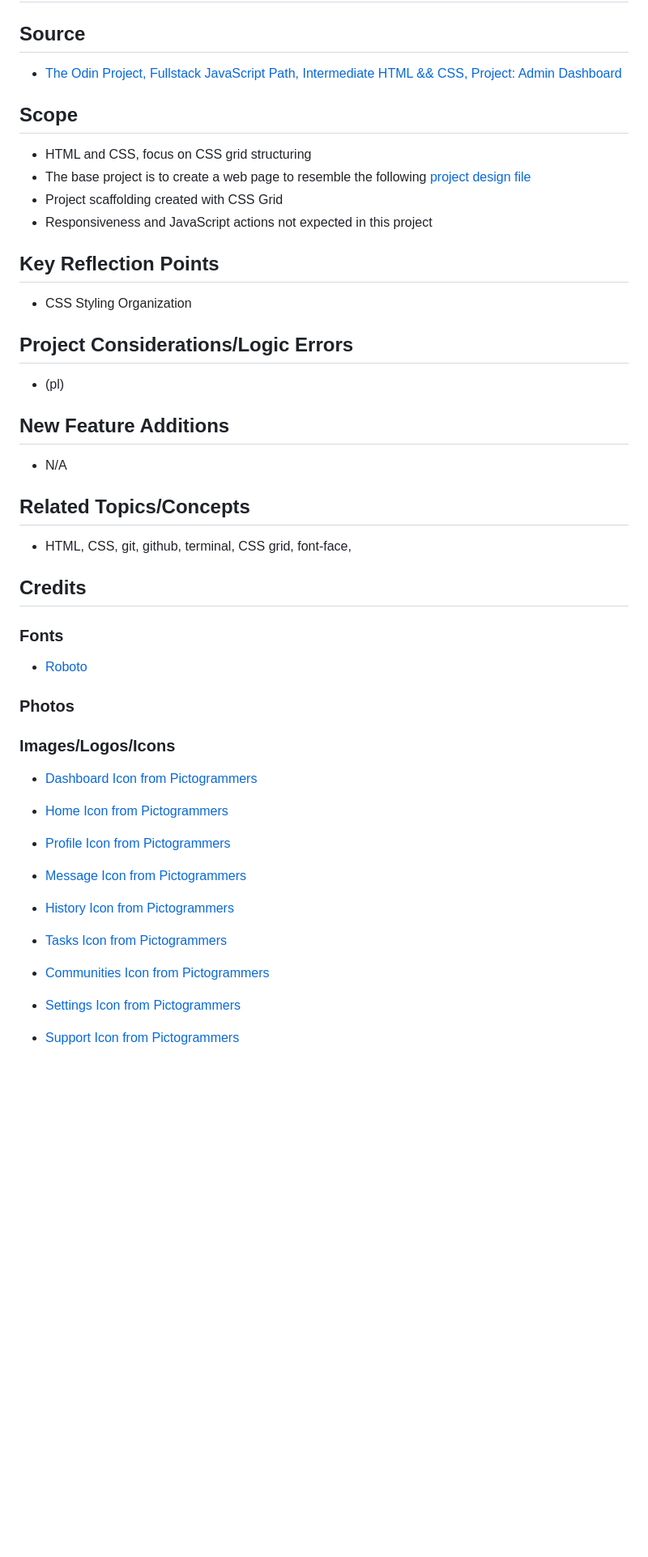
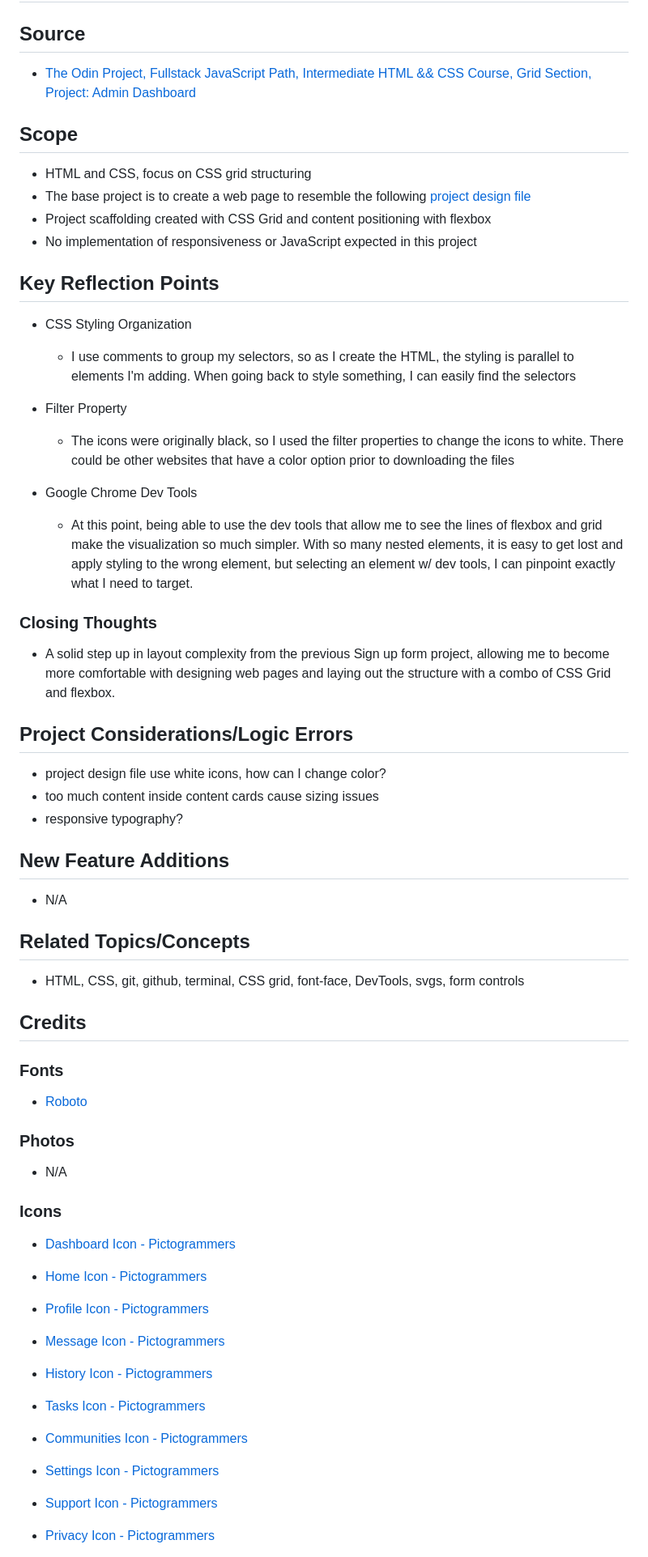
Before and after one commit to PaleCoder777/odin_admin-dashboard, a Markdown page: README.md, the part around one of its changes. Shown at 81% size. Rendered like a GitHub page; blank space fills up the shorter version.

Commit message:
Update reflection

```diff
--- a/README.md
+++ b/README.md
@@ -1,22 +1,34 @@
 # Int. HTML && CSS Project: Admin Dashboard
 
 ## Source
-- [The Odin Project, Fullstack JavaScript Path, Intermediate HTML && CSS, Project: Admin Dashboard](https://www.theodinproject.com/lessons/node-path-intermediate-html-and-css-admin-dashboard)
+- [The Odin Project, Fullstack JavaScript Path, Intermediate HTML && CSS Course, Grid Section, Project: Admin Dashboard](https://www.theodinproject.com/lessons/node-path-intermediate-html-and-css-admin-dashboard)
 
 
 ## Scope
 - HTML and CSS, focus on CSS grid structuring
 - The base project is to create a web page to resemble the following [project design file](https://raw.githubusercontent.com/TheOdinProject/curriculum/43cc6ab69fdfbef40d431a65677d2144668930ac/intermediate_html_css/grid/project_admin_dashboard/imgs/dashboard-project.png)
-- Project scaffolding created with CSS Grid
-- Responsiveness and JavaScript actions not expected in this project
+- Project scaffolding created with CSS Grid and content positioning with flexbox
+- No implementation of responsiveness or JavaScript expected in this project
 
 
 ## Key Reflection Points
 - CSS Styling Organization
+    - I use comments to group my selectors, so as I create the HTML, the styling is parallel to elements I'm adding. When going back to style something, I can easily find the selectors
+
+- Filter Property
+    - The icons were originally black, so I used the filter properties to change the icons to white. There could be other websites that have a color option prior to downloading the files
+
+- Google Chrome Dev Tools
+    - At this point, being able to use the dev tools that allow me to see the lines of flexbox and grid make the visualization so much simpler. With so many nested elements, it is easy to get lost and apply styling to the wrong element, but selecting an element w/ dev tools, I can pinpoint exactly what I need to target.
+
+### Closing Thoughts
+- A solid step up in layout complexity from the previous Sign up form project, allowing me to become more comfortable with designing web pages and laying out the structure with a combo of CSS Grid and flexbox.
 
 
 ## Project Considerations/Logic Errors
-- (pl)
+- project design file use white icons, how can I change color?
+- too much content inside content cards cause sizing issues
+- responsive typography?
 
 
 ## New Feature Additions
@@ -24,7 +36,7 @@
 
 
 ## Related Topics/Concepts
-- HTML, CSS, git, github, terminal, CSS grid, font-face,
+- HTML, CSS, git, github, terminal, CSS grid, font-face, DevTools, svgs, form controls
 
 ## Credits
 
@@ -33,24 +45,26 @@
 - [Roboto](https://fonts.google.com/specimen/Roboto)
 
 ### Photos
+- N/A
 
+### Icons
+- [Dashboard Icon - Pictogrammers](https://pictogrammers.com/library/mdi/icon/view-dashboard-outline/)
 
-### Images/Logos/Icons
-- [Dashboard Icon from Pictogrammers](https://pictogrammers.com/library/mdi/icon/view-dashboard-outline/)
+- [Home Icon - Pictogrammers](https://pictogrammers.com/library/mdi/icon/home/)
 
-- [Home Icon from Pictogrammers](https://pictogrammers.com/library/mdi/icon/home/)
+- [Profile Icon - Pictogrammers](https://pictogrammers.com/library/mdi/icon/card-account-details/)
 
-- [Profile Icon from Pictogrammers](https://pictogrammers.com/library/mdi/icon/card-account-details/)
+- [Message Icon - Pictogrammers](https://pictogrammers.com/library/mdi/icon/message-reply-outline/)
 
-- [Message Icon from Pictogrammers](https://pictogrammers.com/library/mdi/icon/message-reply-outline/)
+- [History Icon - Pictogrammers](https://pictogrammers.com/library/mdi/icon/history/)
 
-- [History Icon from Pictogrammers](https://pictogrammers.com/library/mdi/icon/history/)
+- [Tasks Icon - Pictogrammers](https://pictogrammers.com/library/mdi/icon/note-multiple-outline/)
 
-- [Tasks Icon from Pictogrammers](https://pictogrammers.com/library/mdi/icon/note-multiple-outline/)
+- [Communities Icon - Pictogrammers](https://pictogrammers.com/library/mdi/icon/account-group-outline/)
 
-- [Communities Icon from Pictogrammers](https://pictogrammers.com/library/mdi/icon/account-group-outline/)
+- [Settings Icon - Pictogrammers](https://pictogrammers.com/library/mdi/icon/cog-outline/)
 
-- [Settings Icon from Pictogrammers](https://pictogrammers.com/library/mdi/icon/cog-outline/)
+- [Support Icon - Pictogrammers](https://pictogrammers.com/library/mdi/icon/help-box-outline/)
 
-- [Support Icon from Pictogrammers](https://pictogrammers.com/library/mdi/icon/help-box-outline/)
+- [Privacy Icon - Pictogrammers](https://pictogrammers.com/library/mdi/icon/shield-check-outline/)
 
```
Also changed, not shown: other parts of README.md (+10 -12 lines).
